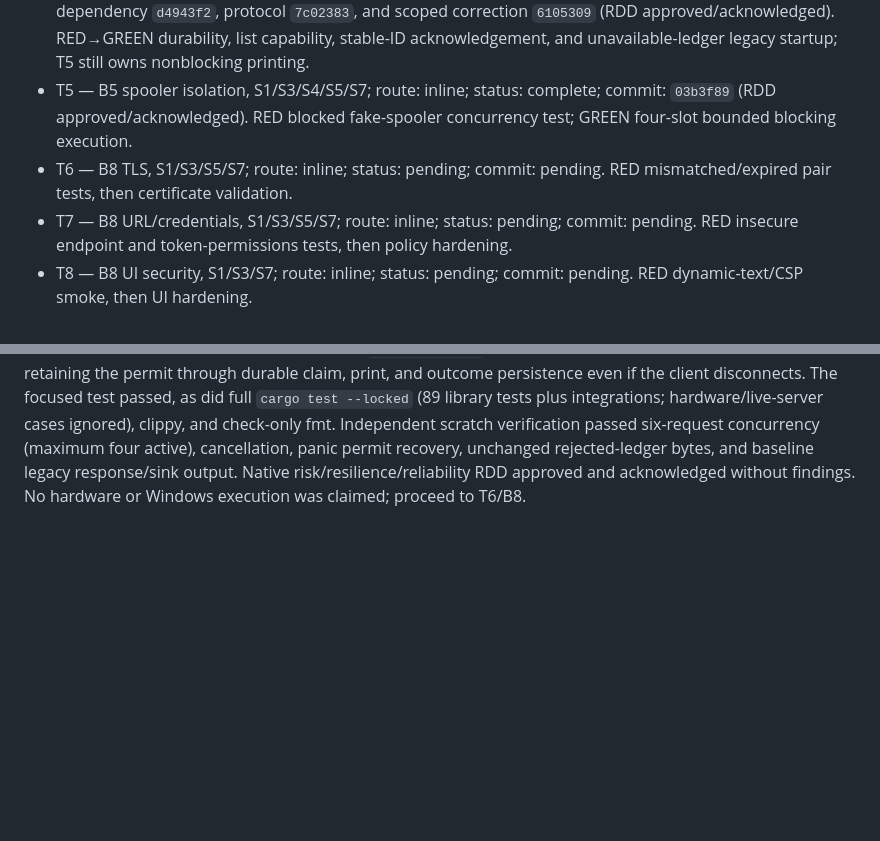
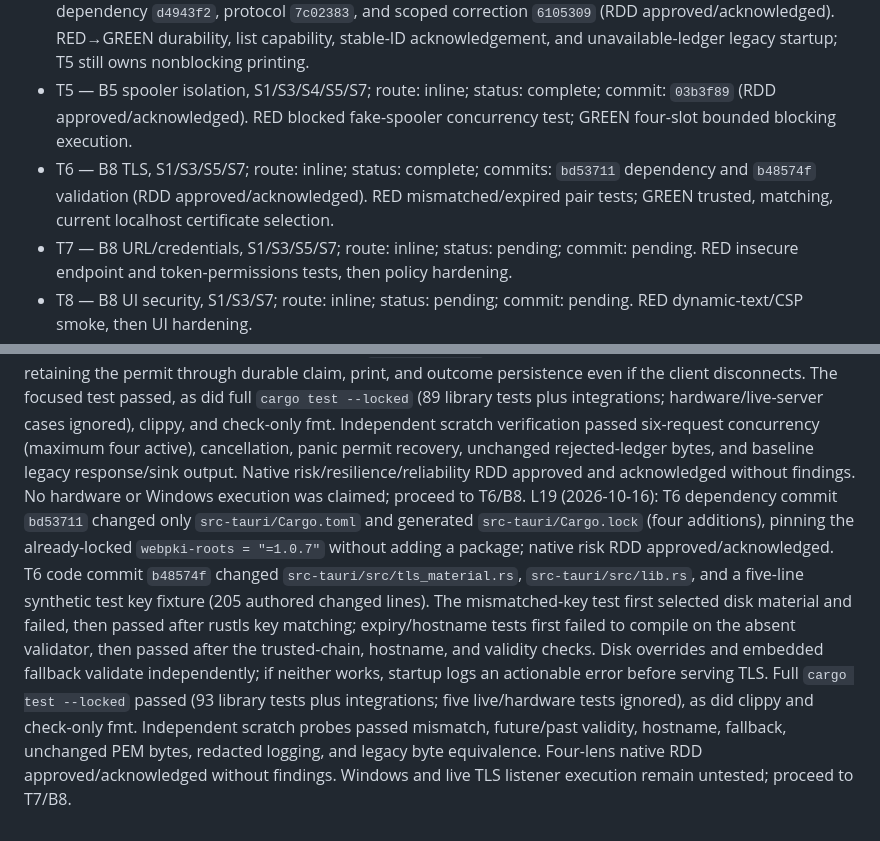
Before and after one commit to AlexSuarez9521/gourmely-print-bridge, a Markdown page: odd/tasks/bridge-delivery-safety.md, 2 parts joined by grey strips. GitHub-like rendering; blank space fills up the shorter version.

Commit message:
docs(odd): record TLS hardening verification

```diff
--- a/odd/tasks/bridge-delivery-safety.md
+++ b/odd/tasks/bridge-delivery-safety.md
@@ -21,7 +21,7 @@ S8. Fingerprint dependency: "usa el crate estándar de RustCrypto (sha2), versi
 - T3 — B5 durable ledger foundation, S1/S3/S4/S5/S7; route: inline; status: complete; commit: `4230ad4` (RDD approved/acknowledged, one nonblocking advisory). RED restart/retry, collision, interrupted-claim, and I/O-failure tests; no capability advertisement yet.
 - T4 — B5 local WSS protocol, S1/S3/S4/S5/S7/S8; route: inline; status: complete; durability `4e4aed8`, dependency `d4943f2`, protocol `7c02383`, and scoped correction `6105309` (RDD approved/acknowledged). RED→GREEN durability, list capability, stable-ID acknowledgement, and unavailable-ledger legacy startup; T5 still owns nonblocking printing.
 - T5 — B5 spooler isolation, S1/S3/S4/S5/S7; route: inline; status: complete; commit: `03b3f89` (RDD approved/acknowledged). RED blocked fake-spooler concurrency test; GREEN four-slot bounded blocking execution.
-- T6 — B8 TLS, S1/S3/S5/S7; route: inline; status: pending; commit: pending. RED mismatched/expired pair tests, then certificate validation.
+- T6 — B8 TLS, S1/S3/S5/S7; route: inline; status: complete; commits: `bd53711` dependency and `b48574f` validation (RDD approved/acknowledged). RED mismatched/expired pair tests; GREEN trusted, matching, current localhost certificate selection.
 - T7 — B8 URL/credentials, S1/S3/S5/S7; route: inline; status: pending; commit: pending. RED insecure endpoint and token-permissions tests, then policy hardening.
 - T8 — B8 UI security, S1/S3/S7; route: inline; status: pending; commit: pending. RED dynamic-text/CSP smoke, then UI hardening.
 
@@ -45,3 +45,4 @@ L15 (2026-10-16): Claude aquí, sobre la carrera del candado del ledger en el re
 L16 (2026-10-16): Confirmed no current same-process production reopen path: `src-tauri/src/lib.rs:315-324` starts `server::serve` once; pair/unpair only calls `relay.reconnect()` (`lib.rs:96-127`); WSS connections reuse clones of the one `ServerState` (`server.rs:406-455`). The test alone aborts its listener while an upgraded socket can briefly retain the ledger handle, so a bounded wait lets the harness emulate a completed process shutdown before reopening. Production process exit releases the OS lock. Cross-process overlap during relaunch is a separate, unproven scenario, not claimed covered by this test.
 L17 (2026-10-16): T4 protocol commit `7c02383` changed `src-tauri/src/server.rs` and this task log (277 authored changed lines). The WSS test first failed on missing state fields, then passed with `list.capabilities.printIntentId=true` only when the ledger is present, a stable intent ID echoed on ACK, one physical submission across restart and changed request IDs, printer/payload fingerprint conflict rejection, and unchanged legacy printing. Full `cargo test --locked` passed (88 library tests plus integrations; five hardware/live-server tests ignored), as did clippy and fmt. An independent scratch verifier passed the full suite and additional collision/interrupted/legacy baseline probes. Native four-lens RDD found one blocking issue in two lenses: a ledger-open error aborted the entire local server. Scoped correction `6105309` changed only `server.rs` (45 authored lines); its focused startup-path test was RED before the helper and GREEN afterward, proving failed ledger open disables the capability while keeping `/health` and legacy WSS printing available. Full cargo test/clippy/fmt and independent targeted scratch probes passed; native targeted validation approved both findings, and the review was acknowledged. No Windows, physical-printer, live API, or power-loss execution was claimed.
 L18 (2026-10-16): T5 commit `03b3f89` changed only `src-tauri/src/server.rs` (164 authored additions plus deletions). A current-thread Tokio WSS test first failed because a blocking fake spooler delayed another request by 2.188 seconds. The fix routes legacy, intent, and test-ticket printing through `spawn_blocking` behind a shared four-permit semaphore, retaining the permit through durable claim, print, and outcome persistence even if the client disconnects. The focused test passed, as did full `cargo test --locked` (89 library tests plus integrations; hardware/live-server cases ignored), clippy, and check-only fmt. Independent scratch verification passed six-request concurrency (maximum four active), cancellation, panic permit recovery, unchanged rejected-ledger bytes, and baseline legacy response/sink output. Native risk/resilience/reliability RDD approved and acknowledged without findings. No hardware or Windows execution was claimed; proceed to T6/B8.
+L19 (2026-10-16): T6 dependency commit `bd53711` changed only `src-tauri/Cargo.toml` and generated `src-tauri/Cargo.lock` (four additions), pinning the already-locked `webpki-roots = "=1.0.7"` without adding a package; native risk RDD approved/acknowledged. T6 code commit `b48574f` changed `src-tauri/src/tls_material.rs`, `src-tauri/src/lib.rs`, and a five-line synthetic test key fixture (205 authored changed lines). The mismatched-key test first selected disk material and failed, then passed after rustls key matching; expiry/hostname tests first failed to compile on the absent validator, then passed after the trusted-chain, hostname, and validity checks. Disk overrides and embedded fallback validate independently; if neither works, startup logs an actionable error before serving TLS. Full `cargo test --locked` passed (93 library tests plus integrations; five live/hardware tests ignored), as did clippy and check-only fmt. Independent scratch probes passed mismatch, future/past validity, hostname, fallback, unchanged PEM bytes, redacted logging, and legacy byte equivalence. Four-lens native RDD approved/acknowledged without findings. Windows and live TLS listener execution remain untested; proceed to T7/B8.
```
